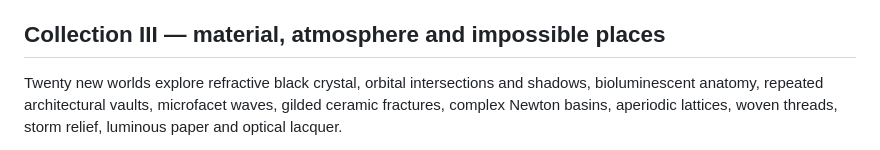
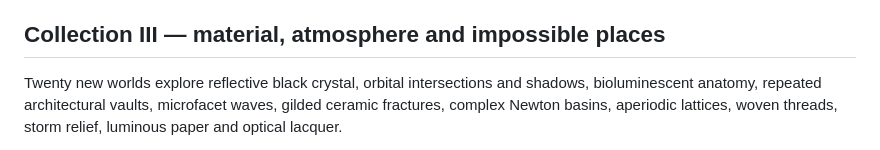
Before and after one commit to mickscalz/micks.win, a Markdown page: README.md, the part around the change. Drawn GitHub-style.

Commit message:
Clarify the monolith's reflective material
Co-authored-by: arena-agent <297053741+arena-agent@users.noreply.github.com>

```diff
--- a/README.md
+++ b/README.md
@@ -26,7 +26,7 @@ itself needs no npm installation; npm is only used for development tests.
 
 ## Collection III — material, atmosphere and impossible places
 
-Twenty new worlds explore refractive black crystal, orbital intersections and
+Twenty new worlds explore reflective black crystal, orbital intersections and
 shadows, bioluminescent anatomy, repeated architectural vaults, microfacet waves,
 gilded ceramic fractures, complex Newton basins, aperiodic lattices, woven
 threads, storm relief, luminous paper and optical lacquer.
```
